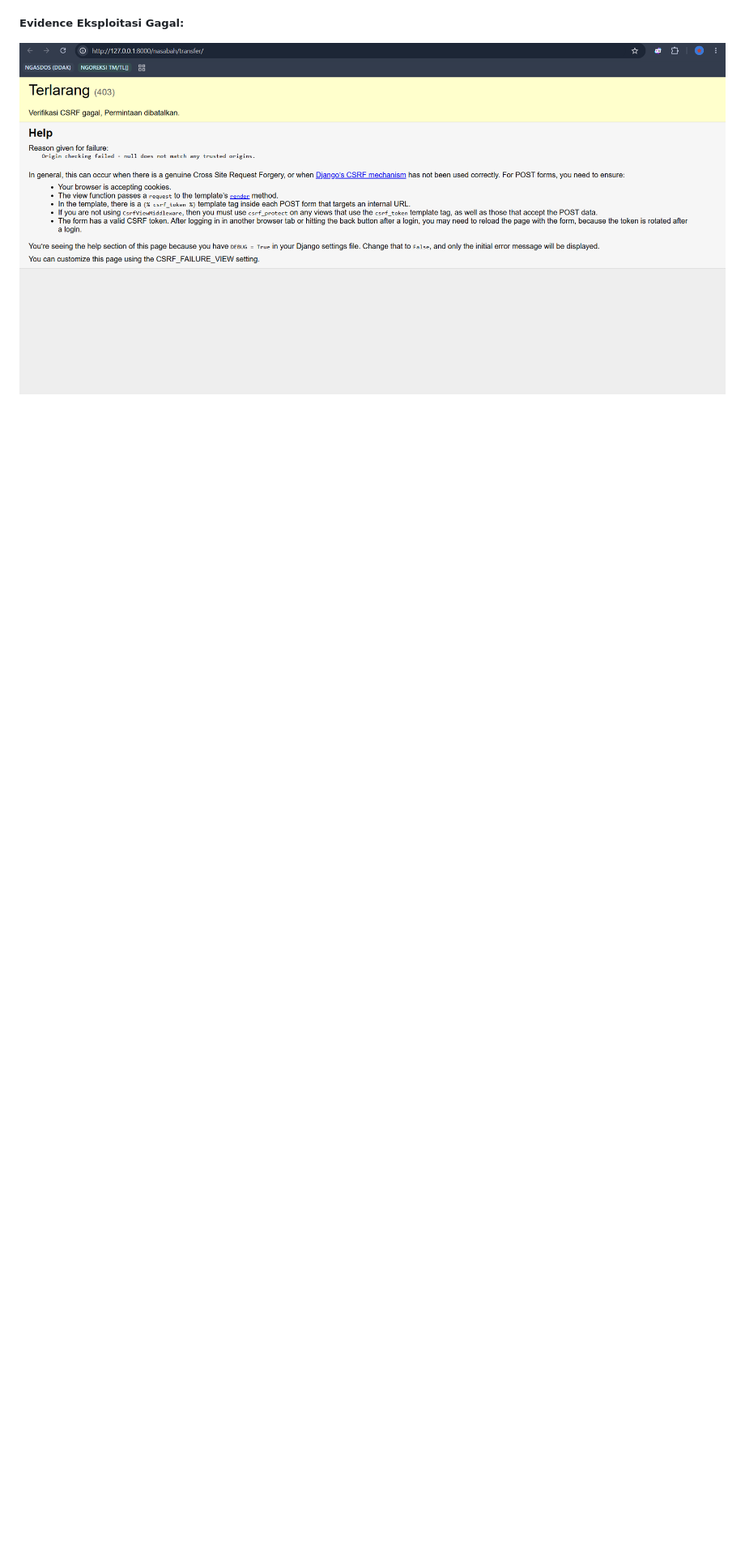
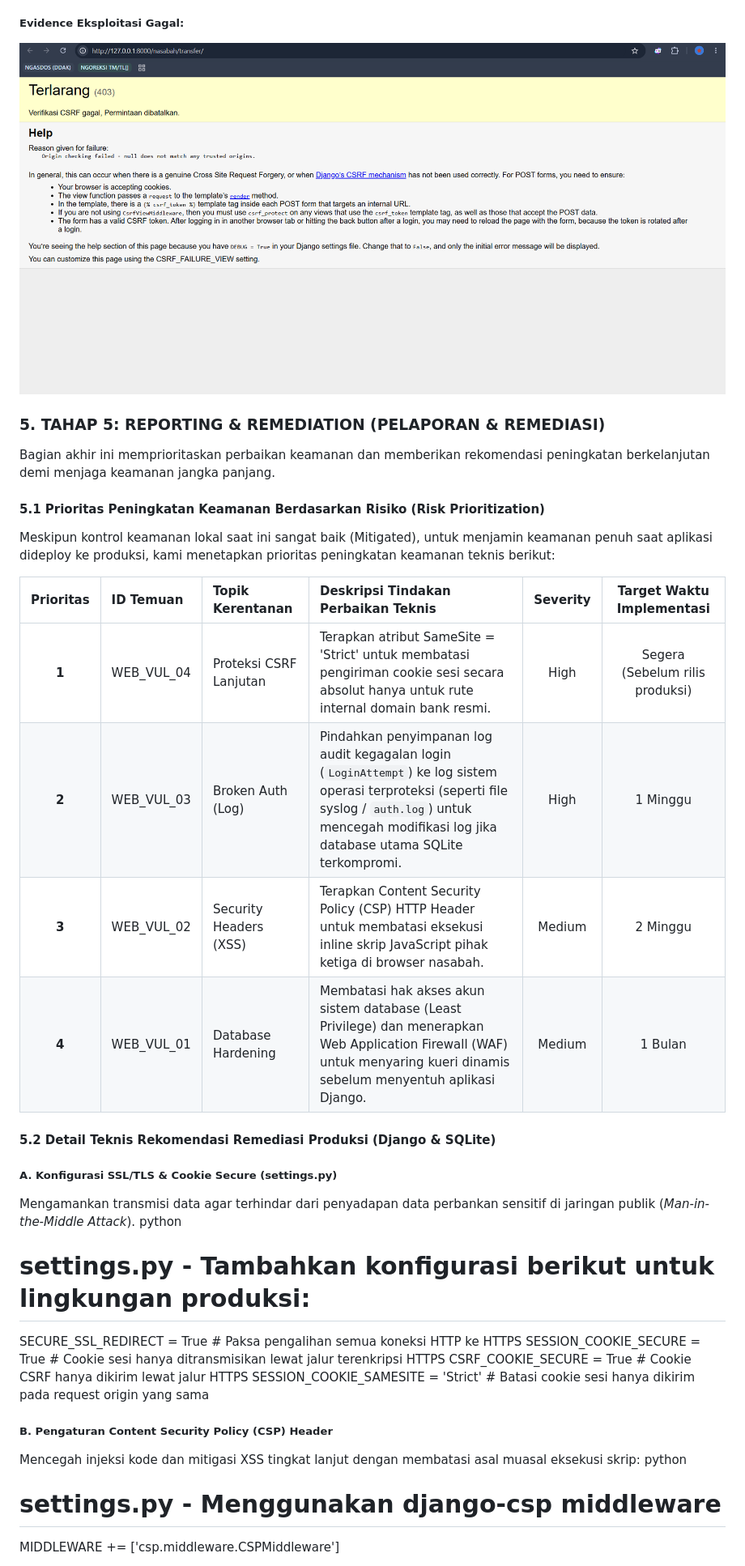
Before and after one commit to NO-BAD-PKPL-26/38_NOBAD, a Markdown page: README.md, the part around one of its changes. Shown at 81% size. Rendered like a GitHub page; blank space fills up the shorter version.

Commit message:
add REPORTING

```diff
--- a/README.md
+++ b/README.md
@@ -1130,3 +1130,35 @@ Kami melakukan upaya eksploitasi aktif dan terkontrol terhadap target rute perba
 
 ![Serangan CSRF Diblokir](screenshots/TC-CSRF-03_NOBAD.png)
 
+### 5. TAHAP 5: REPORTING & REMEDIATION (PELAPORAN & REMEDIASI)
+
+Bagian akhir ini memprioritaskan perbaikan keamanan dan memberikan rekomendasi peningkatan berkelanjutan demi menjaga keamanan jangka panjang.
+
+#### 5.1 Prioritas Peningkatan Keamanan Berdasarkan Risiko (Risk Prioritization)
+
+Meskipun kontrol keamanan lokal saat ini sangat baik (Mitigated), untuk menjamin keamanan penuh saat aplikasi dideploy ke produksi, kami menetapkan prioritas peningkatan keamanan teknis berikut:
+
+| Prioritas | ID Temuan | Topik Kerentanan | Deskripsi Tindakan Perbaikan Teknis | Severity | Target Waktu Implementasi |
+| :---: | :--- | :--- | :--- | :---: | :---: |
+| **1** | WEB_VUL_04 | Proteksi CSRF Lanjutan | Terapkan atribut SameSite = 'Strict' untuk membatasi pengiriman cookie sesi secara absolut hanya untuk rute internal domain bank resmi. | High | Segera (Sebelum rilis produksi) |
+| **2** | WEB_VUL_03 | Broken Auth (Log) | Pindahkan penyimpanan log audit kegagalan login (`LoginAttempt`) ke log sistem operasi terproteksi (seperti file syslog / `auth.log`) untuk mencegah modifikasi log jika database utama SQLite terkompromi. | High | 1 Minggu |
+| **3** | WEB_VUL_02 | Security Headers (XSS) | Terapkan Content Security Policy (CSP) HTTP Header untuk membatasi eksekusi inline skrip JavaScript pihak ketiga di browser nasabah. | Medium | 2 Minggu |
+| **4** | WEB_VUL_01 | Database Hardening | Membatasi hak akses akun sistem database (Least Privilege) dan menerapkan Web Application Firewall (WAF) untuk menyaring kueri dinamis sebelum menyentuh aplikasi Django. | Medium | 1 Bulan |
+
+#### 5.2 Detail Teknis Rekomendasi Remediasi Produksi (Django & SQLite)
+
+##### A. Konfigurasi SSL/TLS & Cookie Secure (settings.py)
+Mengamankan transmisi data agar terhindar dari penyadapan data perbankan sensitif di jaringan publik (*Man-in-the-Middle Attack*).
+python
+# settings.py - Tambahkan konfigurasi berikut untuk lingkungan produksi:
+SECURE_SSL_REDIRECT = True           # Paksa pengalihan semua koneksi HTTP ke HTTPS
+SESSION_COOKIE_SECURE = True         # Cookie sesi hanya ditransmisikan lewat jalur terenkripsi HTTPS
+CSRF_COOKIE_SECURE = True            # Cookie CSRF hanya dikirim lewat jalur HTTPS
+SESSION_COOKIE_SAMESITE = 'Strict'   # Batasi cookie sesi hanya dikirim pada request origin yang sama
+
+##### B. Pengaturan Content Security Policy (CSP) Header
+Mencegah injeksi kode dan mitigasi XSS tingkat lanjut dengan membatasi asal muasal eksekusi skrip:
+python
+# settings.py - Menggunakan django-csp middleware
+MIDDLEWARE += ['csp.middleware.CSPMiddleware']
+
```
Also changed, not shown: other parts of README.md (+6 -0 lines).
